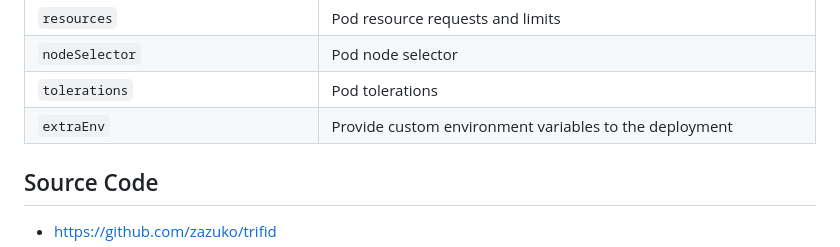
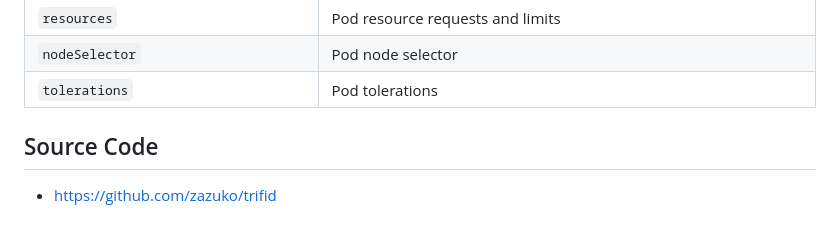
Before and after one commit to appuio/charts, a Markdown page: appuio/trifid/README.md, the part around the change. Drawn GitHub-style.

Commit message:
Revert "trifid: document extraEnv"
This reverts commit 2e95e58c349cf7d9f88be57cb9f76d3484258594.

```diff
--- a/appuio/trifid/README.md
+++ b/appuio/trifid/README.md
@@ -49,7 +49,6 @@ The following table lists the configurable parameters chart. For default values
 | `resources`                                  | Pod resource requests and limits |
 | `nodeSelector`                               | Pod node selector |
 | `tolerations`                                | Pod tolerations |
-| `extraEnv`                                   | Provide custom environment variables to the deployment |
 
 ## Source Code
 
```
